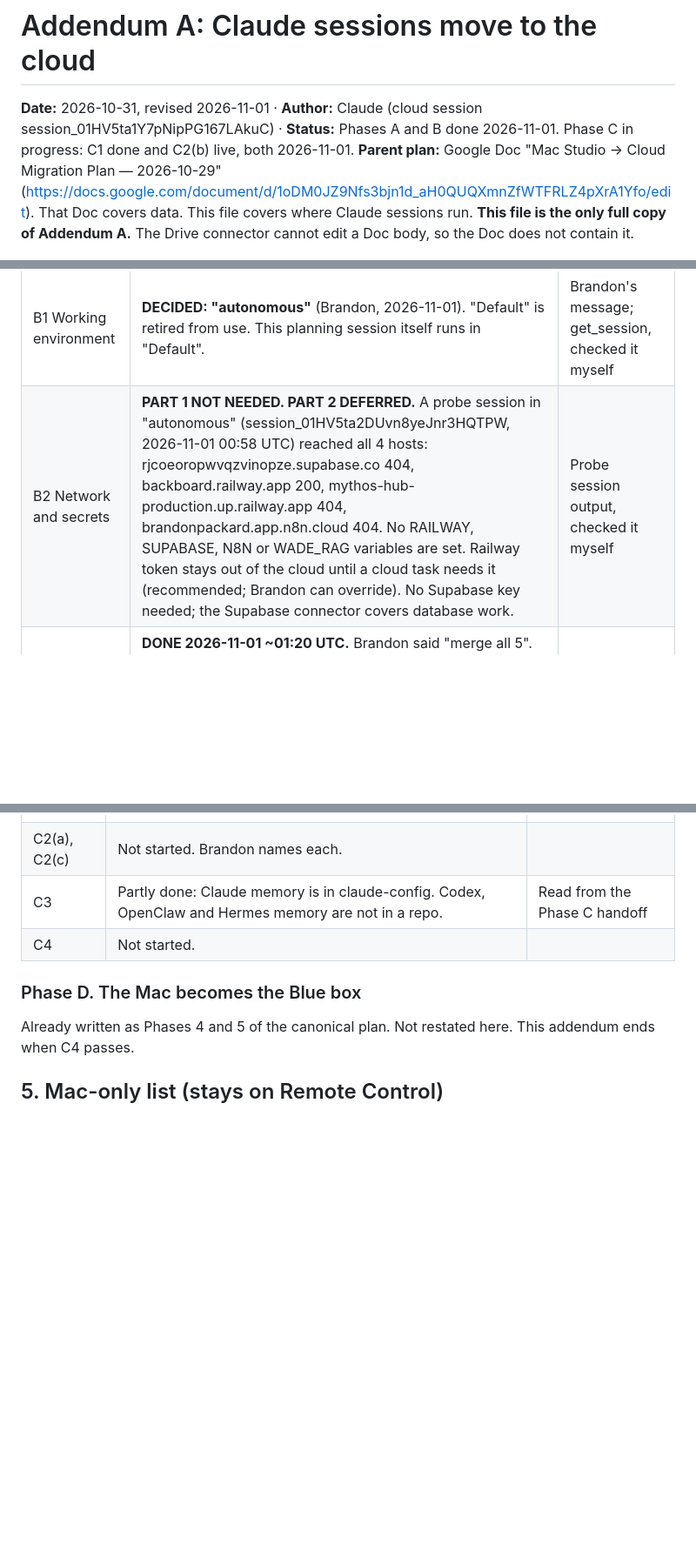
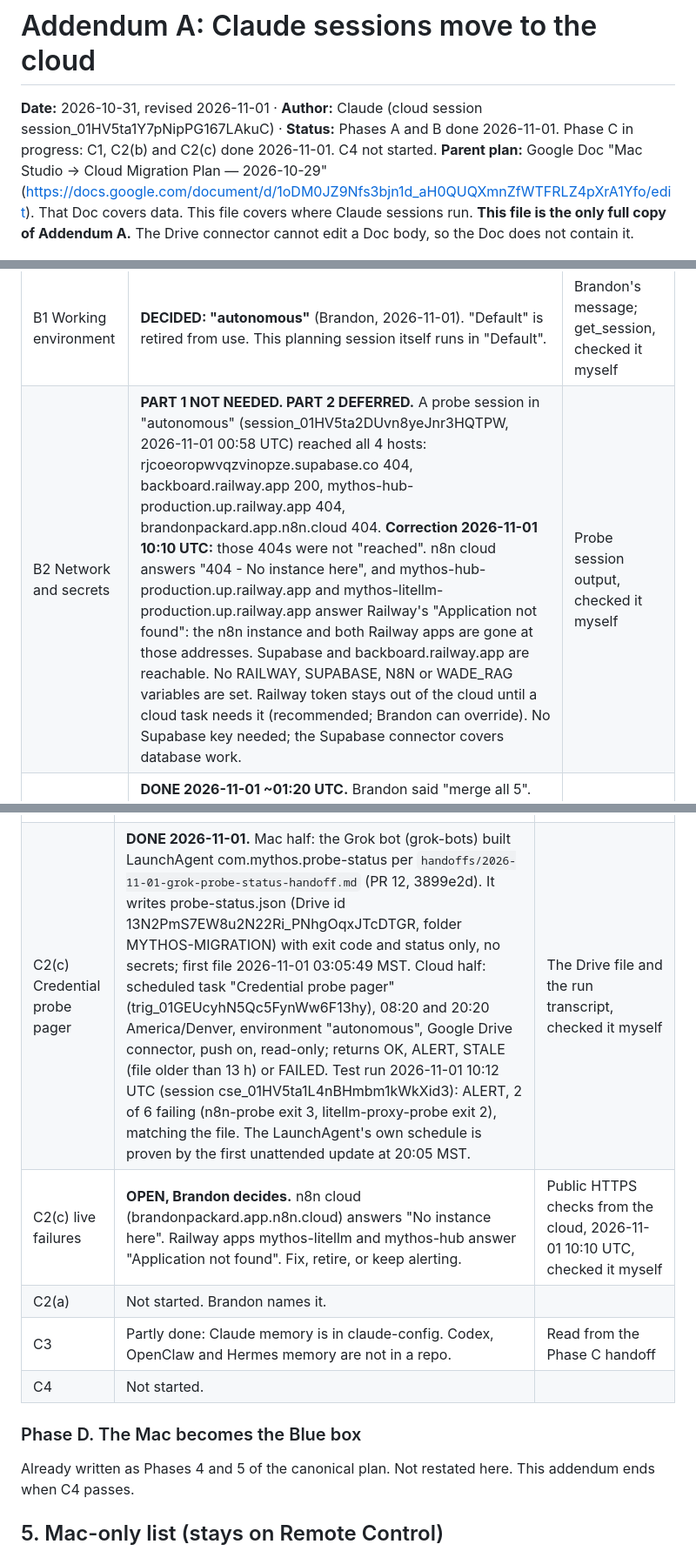
Before and after one commit to abcnuts/claude-code-workspace, a Markdown page: plans/2026-10-31-cloud-sessions-addendum.md, 3 parts joined by grey strips. Shown at 87% size. Rendered like a GitHub page; blank space fills up the shorter version.

Commit message:
Record C2(c) done, correct B2 reachability, add handoff
Co-Authored-By: Claude Opus 5.5 <noreply@anthropic.com>
Claude-Session: https://claude.ai/code/session_01HV5ta2DccHWb7xMws9459j

```diff
--- a/plans/2026-10-31-cloud-sessions-addendum.md
+++ b/plans/2026-10-31-cloud-sessions-addendum.md
@@ -10,7 +10,7 @@ evidence: handoffs/2026-11-01-cloud-migration-phase-c-handoff.md
 
 # Addendum A: Claude sessions move to the cloud
 
-**Date:** 2026-10-31, revised 2026-11-01 · **Author:** Claude (cloud session session_01HV5ta1Y7pNipPG167LAkuC) · **Status:** Phases A and B done 2026-11-01. Phase C in progress: C1 done and C2(b) live, both 2026-11-01.
+**Date:** 2026-10-31, revised 2026-11-01 · **Author:** Claude (cloud session session_01HV5ta1Y7pNipPG167LAkuC) · **Status:** Phases A and B done 2026-11-01. Phase C in progress: C1, C2(b) and C2(c) done 2026-11-01. C4 not started.
 **Parent plan:** Google Doc "Mac Studio → Cloud Migration Plan — 2026-10-29" (https://docs.google.com/document/d/1oDM0JZ9Nfs3bjn1d_aH0QUQXmnZfWTFRLZ4pXrA1Yfo/edit). That Doc covers data. This file covers where Claude sessions run. **This file is the only full copy of Addendum A.** The Drive connector cannot edit a Doc body, so the Doc does not contain it.
 
 ---
@@ -101,7 +101,7 @@ Each step: owner, done-test. Nothing here sends, charges, or changes an external
 | Step | Status | Evidence |
 | --- | --- | --- |
 | B1 Working environment | **DECIDED: "autonomous"** (Brandon, 2026-11-01). "Default" is retired from use. This planning session itself runs in "Default". | Brandon's message; get_session, checked it myself |
-| B2 Network and secrets | **PART 1 NOT NEEDED. PART 2 DEFERRED.** A probe session in "autonomous" (session_01HV5ta2DUvn8yeJnr3HQTPW, 2026-11-01 00:58 UTC) reached all 4 hosts: rjcoeoropwvqzvinopze.supabase.co 404, backboard.railway.app 200, mythos-hub-production.up.railway.app 404, brandonpackard.app.n8n.cloud 404. No RAILWAY, SUPABASE, N8N or WADE_RAG variables are set. Railway token stays out of the cloud until a cloud task needs it (recommended; Brandon can override). No Supabase key needed; the Supabase connector covers database work. | Probe session output, checked it myself |
+| B2 Network and secrets | **PART 1 NOT NEEDED. PART 2 DEFERRED.** A probe session in "autonomous" (session_01HV5ta2DUvn8yeJnr3HQTPW, 2026-11-01 00:58 UTC) reached all 4 hosts: rjcoeoropwvqzvinopze.supabase.co 404, backboard.railway.app 200, mythos-hub-production.up.railway.app 404, brandonpackard.app.n8n.cloud 404. **Correction 2026-11-01 10:10 UTC:** those 404s were not "reached". n8n cloud answers "404 - No instance here", and mythos-hub-production.up.railway.app and mythos-litellm-production.up.railway.app answer Railway's "Application not found": the n8n instance and both Railway apps are gone at those addresses. Supabase and backboard.railway.app are reachable. No RAILWAY, SUPABASE, N8N or WADE_RAG variables are set. Railway token stays out of the cloud until a cloud task needs it (recommended; Brandon can override). No Supabase key needed; the Supabase connector covers database work. | Probe session output, checked it myself |
 | B3 CLAUDE.md per repo | **DONE 2026-11-01 ~01:20 UTC.** Brandon said "merge all 5". Merged at the checked commits: collab#1 (dabb2686), claude-config#1 (4e50fa54), true-north-financial#2 (ebba3556), skills#5 (5ab3238e), the-boogeyman#1 (3d80d9b2). Cloud section confirmed on each main. claude-config reaches the Mac only when ~/.claude pulls. | GitHub REST API, checked it myself |
 | B4 Supabase | **RESOLVED.** Project rjcoeoropwvqzvinopze is ACTIVE_HEALTHY. The other 4 projects in the org (exmo-staging, daisy, make-a-million-production, grandmaster-council) are INACTIVE; no action asked. | Supabase list_projects, checked it myself |
 
@@ -121,7 +121,9 @@ Each step: owner, done-test. Nothing here sends, charges, or changes an external
 | C1 Routing rule | **DONE 2026-11-01.** PR 9 merged as e32318c. The rule is in CLAUDE.md under "Where sessions run". The same section names "autonomous" as the cloud environment, which meets B1's done-test. PR 9 also corrected the stale "cannot reach brandonwadepackard-cell repos" line. | GitHub REST API and main's CLAUDE.md, checked it myself |
 | C2(b) Weekly Arq receipt | **DONE 2026-11-01.** Scheduled task "Weekly Arq receipt" (trig_01C2abnFtzccaa3ULtzwjPbr): Mondays 11:43 America/Denver, environment "autonomous", Google Drive connector, push notification on, read-only. It reads arq-status.json (same data as arq-status.md, easier to parse) and returns OK, ALERT, STALE or FAILED with one receipt line. Green run 2026-11-01 09:49 UTC (session cse_01HV5tZziHjRTFYDmX4MEFpU): "Arq receipt 2026-11-01: OK", numbers match the Drive file exactly. The first run at 09:42 UTC correctly reported FAILED because the task had no Drive connector; Brandon attached it at 09:49 UTC. | Both run transcripts and arq-status.json, checked it myself |
 | C2(b) deferred parts | **DEFERRED, owed.** (1) Writing the receipt to Supabase agent_activity_log (canonical plan Phase 6): every insert needs a registered agent token, and no cloud identity has one. Brandon chose "ship it without Supabase" on 2026-11-01. (2) Writing the line into this plan file: scheduled sessions have no repo attached. Today the receipt lives in the push notification and the run's session. | Supabase credential_gate and gov_verify_agent definitions, checked it myself |
-| C2(a), C2(c) | Not started. Brandon names each. | |
+| C2(c) Credential probe pager | **DONE 2026-11-01.** Mac half: the Grok bot (grok-bots) built LaunchAgent com.mythos.probe-status per `handoffs/2026-11-01-grok-probe-status-handoff.md` (PR 12, 3899e2d). It writes probe-status.json (Drive id 13N2PmS7EW8u2N22Ri_PNhgOqxJTcDTGR, folder MYTHOS-MIGRATION) with exit code and status only, no secrets; first file 2026-11-01 03:05:49 MST. Cloud half: scheduled task "Credential probe pager" (trig_01GEUcyhN5Qc5FynWw6F13hy), 08:20 and 20:20 America/Denver, environment "autonomous", Google Drive connector, push on, read-only; returns OK, ALERT, STALE (file older than 13 h) or FAILED. Test run 2026-11-01 10:12 UTC (session cse_01HV5ta1L4nBHmbm1kWkXid3): ALERT, 2 of 6 failing (n8n-probe exit 3, litellm-proxy-probe exit 2), matching the file. The LaunchAgent's own schedule is proven by the first unattended update at 20:05 MST. | The Drive file and the run transcript, checked it myself |
+| C2(c) live failures | **OPEN, Brandon decides.** n8n cloud (brandonpackard.app.n8n.cloud) answers "No instance here". Railway apps mythos-litellm and mythos-hub answer "Application not found". Fix, retire, or keep alerting. | Public HTTPS checks from the cloud, 2026-11-01 10:10 UTC, checked it myself |
+| C2(a) | Not started. Brandon names it. | |
 | C3 | Partly done: Claude memory is in claude-config. Codex, OpenClaw and Hermes memory are not in a repo. | Read from the Phase C handoff |
 | C4 | Not started. | |
 
```
Also changed, not shown: other parts of plans/2026-10-31-cloud-sessions-addendum.md (+1 -1 lines), handoffs/2026-11-01-phase-c-status-handoff.md (added, +52 -0 lines).
